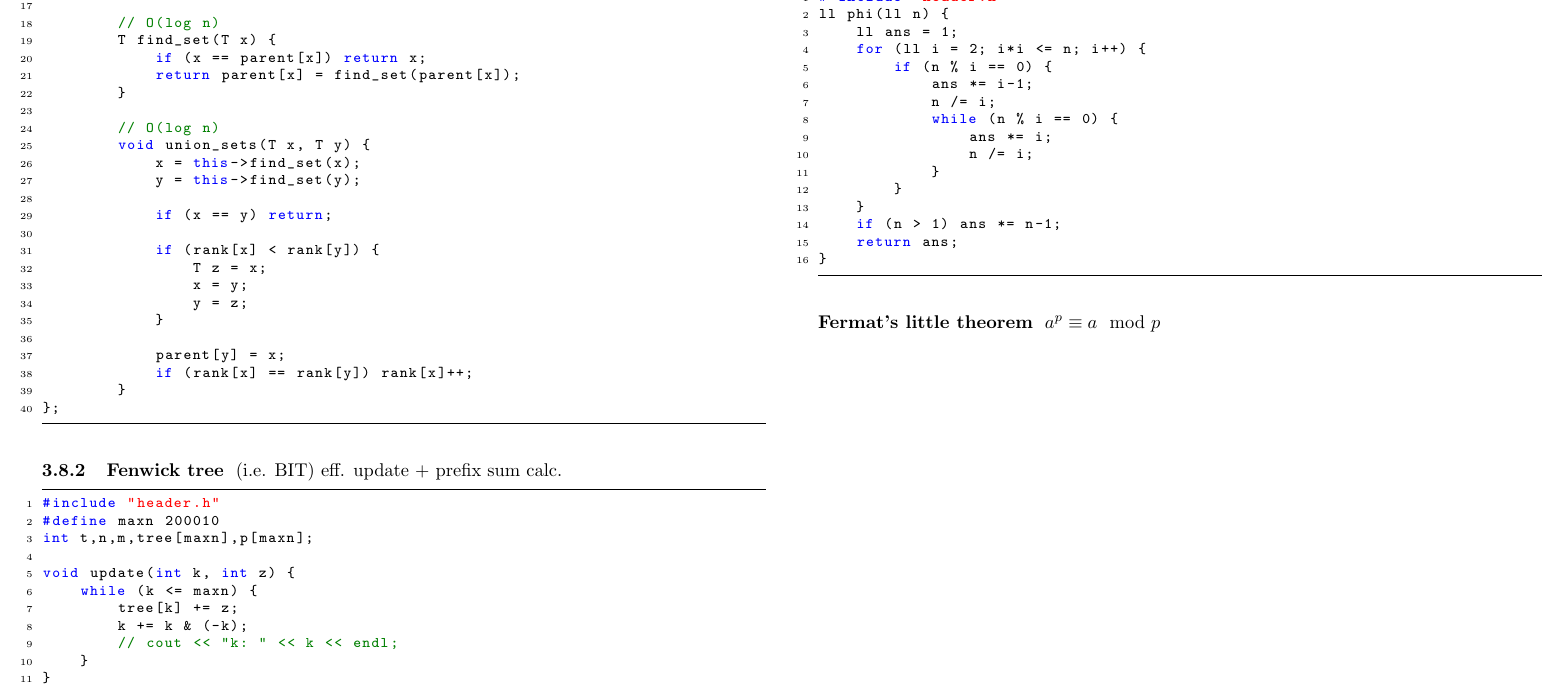
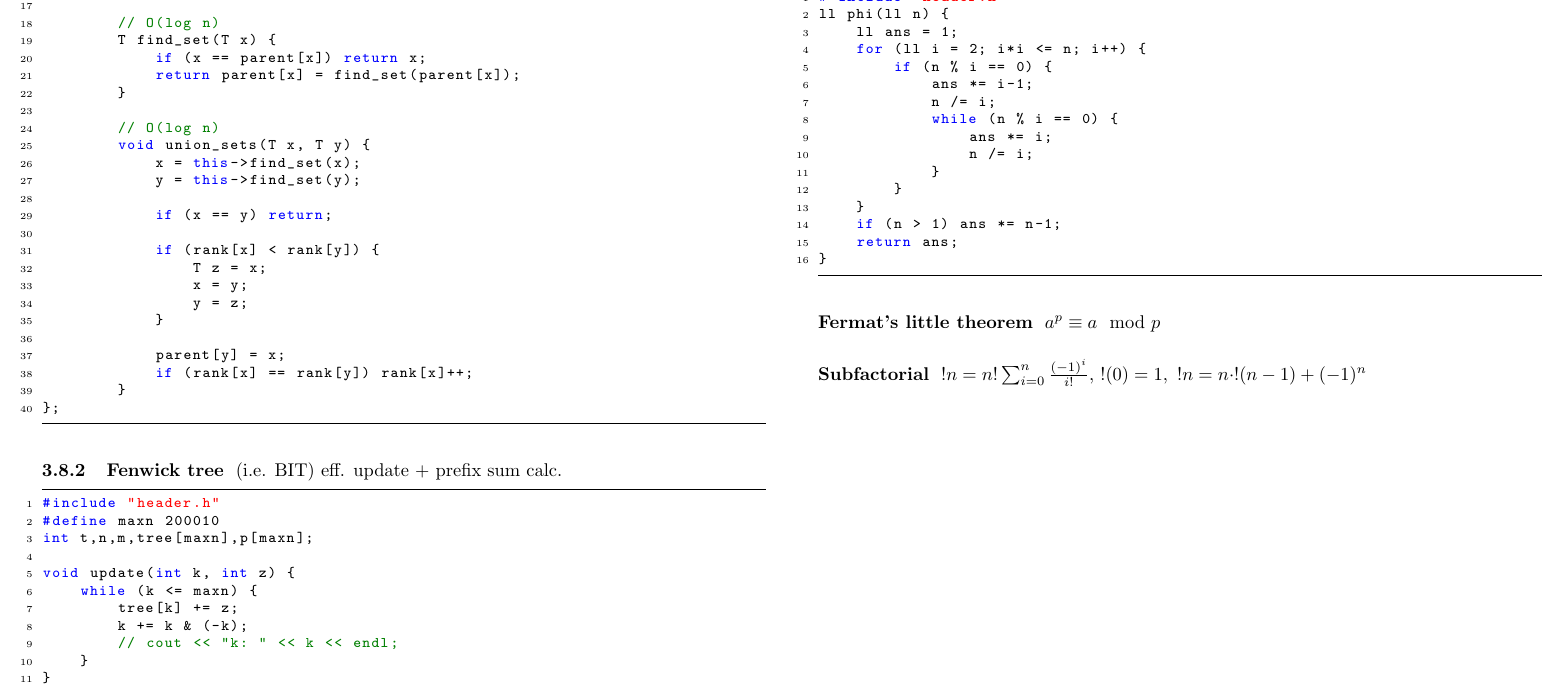
Before and after one commit to MartinOpat/TCR, a LaTeX document (main.tex): part of page 8 of 8, cut so that both start at the same text. The pictures show the PDF file main.pdf that the author committed with the source.

Commit message:
Added subfactorial

```diff
--- a/main.tex
+++ b/main.tex
@@ -103,5 +103,8 @@ TCR
 	{code/Other Math/euler_totient_func.cpp}
 	\subsubsection*{Fermat's little theorem}
 	$a^p \equiv a \mod p$
+	\subsubsection*{Subfactorial}
+	$!n = n! \sum_{i=0}^{n} \frac{(-1)^i}{i!}$,
+	$!(0) = 1, ~ !n = n \cdot !(n-1) + (-1)^n$
 
 \end{document}
```
Also changed, not shown: main.pdf.
